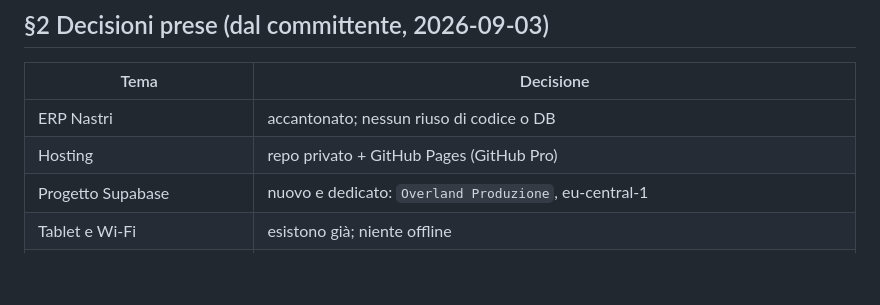
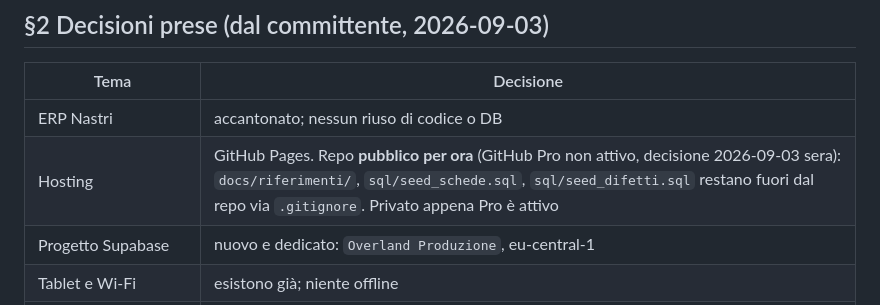
Before and after one commit to valebignami/piattaforma-produzione, a Markdown page: PIANO_funzionalita.md, the part around the change. Drawn GitHub-style; blank space fills up the shorter version.

Commit message:
docs: repo pubblico per ora, riferimenti e seed con know-how fuori dal repo
Co-Authored-By: Claude Fable 5.1 <noreply@anthropic.com>

```diff
--- a/PIANO_funzionalita.md
+++ b/PIANO_funzionalita.md
@@ -28,7 +28,7 @@
 | Tema | Decisione |
 |---|---|
 | ERP Nastri | accantonato; nessun riuso di codice o DB |
-| Hosting | repo privato + GitHub Pages (GitHub Pro) |
+| Hosting | GitHub Pages. Repo **pubblico per ora** (GitHub Pro non attivo, decisione 2026-09-03 sera): `docs/riferimenti/`, `sql/seed_schede.sql`, `sql/seed_difetti.sql` restano fuori dal repo via `.gitignore`. Privato appena Pro è attivo |
 | Progetto Supabase | nuovo e dedicato: `Overland Produzione`, eu-central-1 |
 | Tablet e Wi-Fi | esistono già; niente offline |
 | Pesi del grezzo | con imballo (> 0), imballo (≥ 0), tubolare (≥ 0, **null nel caso C**) |
```
Also changed, not shown: 1 other file.
